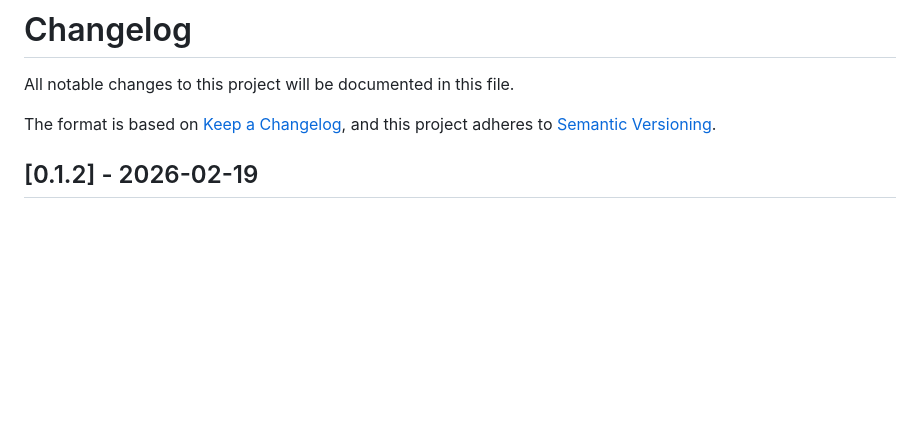
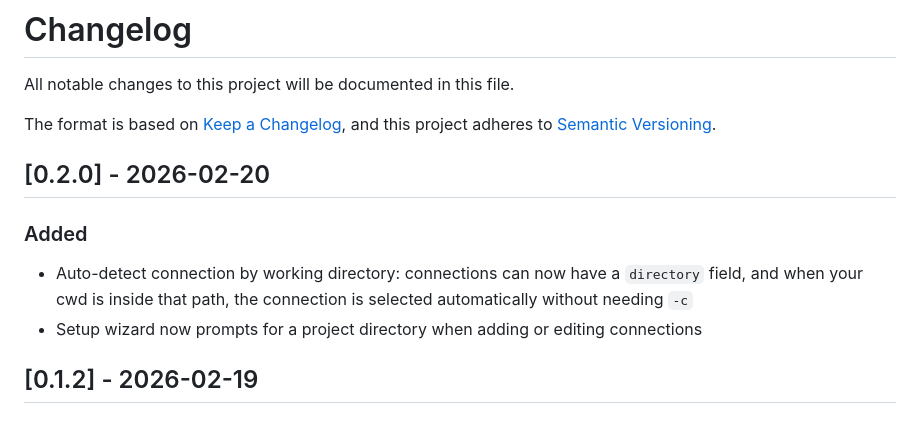
Before and after one commit to michaelbromley/sherlock, a Markdown page: CHANGELOG.md, the part around the change. GitHub-like rendering; blank space fills up the shorter version.

```diff
--- a/CHANGELOG.md
+++ b/CHANGELOG.md
@@ -4,6 +4,13 @@ All notable changes to this project will be documented in this file.
 
 The format is based on [Keep a Changelog](https://keepachangelog.com/en/1.1.0/),
 and this project adheres to [Semantic Versioning](https://semver.org/spec/v2.0.0.html).
+
+## [0.2.0] - 2026-02-20
+
+### Added
+
+- Auto-detect connection by working directory: connections can now have a `directory` field, and when your cwd is inside that path, the connection is selected automatically without needing `-c`
+- Setup wizard now prompts for a project directory when adding or editing connections
 
 ## [0.1.2] - 2026-02-19
 
```
Also changed, not shown: README.md (+1 -1 lines).
